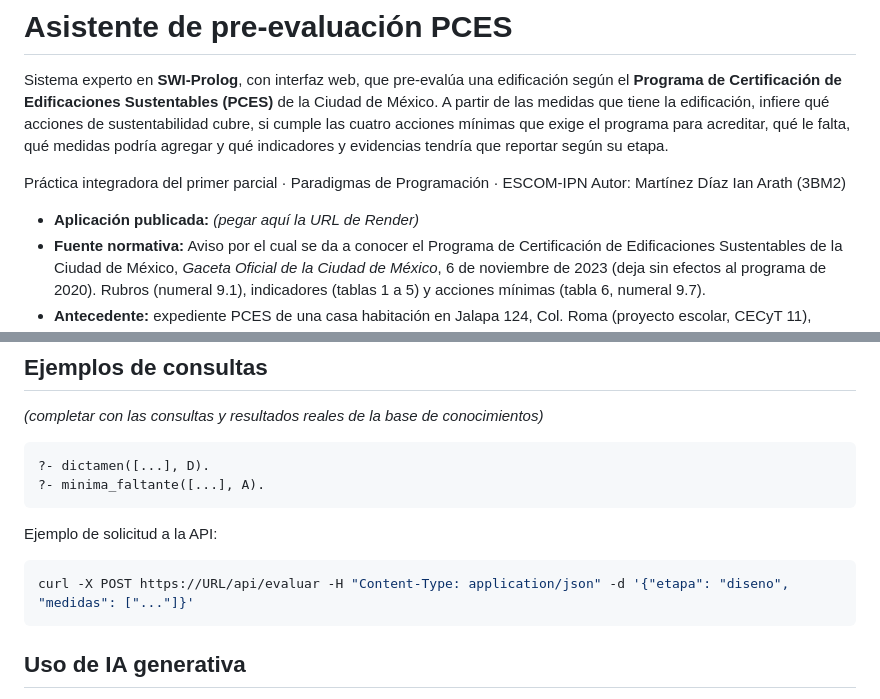
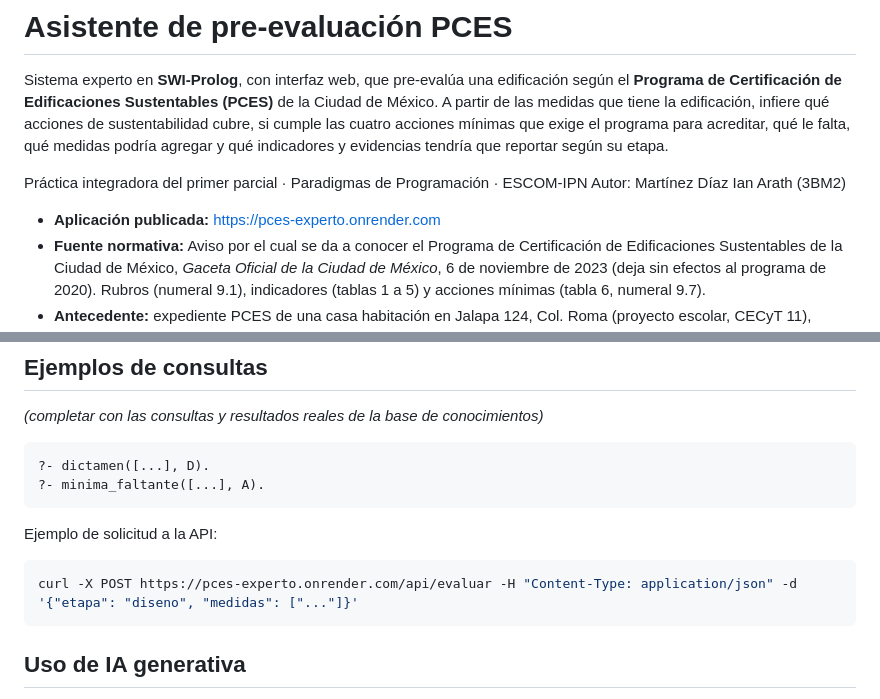
Before and after one commit to PlowableClover/PCES-Experto, a Markdown page: README.md, 2 parts joined by grey strips. Rendered like a GitHub page.

Commit message:
Agrega la URL publicada al README

````diff
--- a/README.md
+++ b/README.md
@@ -5,7 +5,7 @@ Sistema experto en **SWI-Prolog**, con interfaz web, que pre-evalúa una edifica
 Práctica integradora del primer parcial · Paradigmas de Programación · ESCOM-IPN
 Autor: Martínez Díaz Ian Arath (3BM2)
 
-- **Aplicación publicada:** _(pegar aquí la URL de Render)_
+- **Aplicación publicada:** https://pces-experto.onrender.com
 - **Fuente normativa:** Aviso por el cual se da a conocer el Programa de Certificación de Edificaciones Sustentables de la Ciudad de México, *Gaceta Oficial de la Ciudad de México*, 6 de noviembre de 2023 (deja sin efectos al programa de 2020). Rubros (numeral 9.1), indicadores (tablas 1 a 5) y acciones mínimas (tabla 6, numeral 9.7).
 - **Antecedente:** expediente PCES de una casa habitación en Jalapa 124, Col. Roma (proyecto escolar, CECyT 11), usado como caso de prueba.
 
@@ -102,7 +102,7 @@ _(completar con las consultas y resultados reales de la base de conocimientos)_
 Ejemplo de solicitud a la API:
 
 ```bash
-curl -X POST https://URL/api/evaluar -H "Content-Type: application/json" -d '{"etapa": "diseno", "medidas": ["..."]}'
+curl -X POST https://pces-experto.onrender.com/api/evaluar -H "Content-Type: application/json" -d '{"etapa": "diseno", "medidas": ["..."]}'
 ```
 
 ## Uso de IA generativa
````
